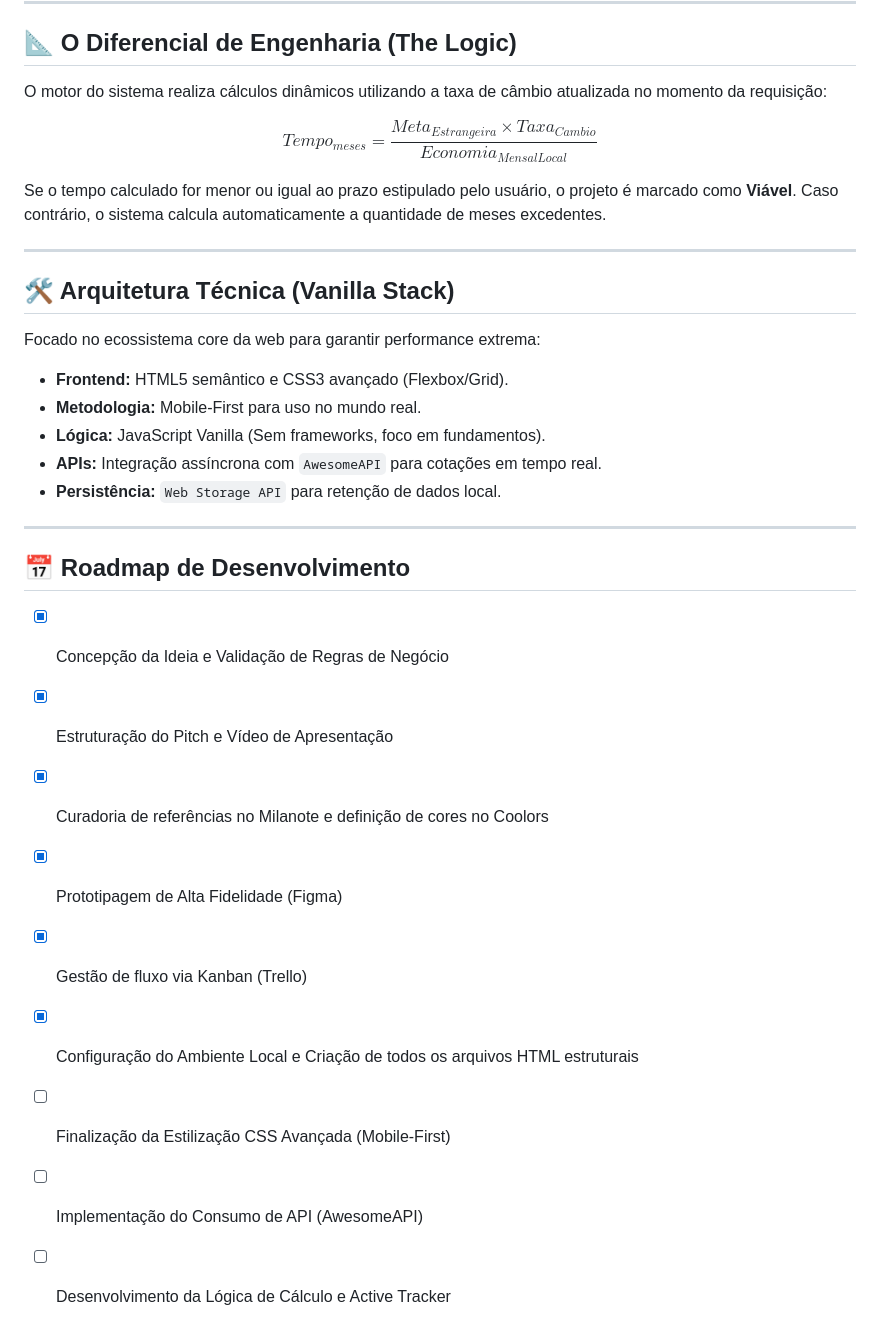
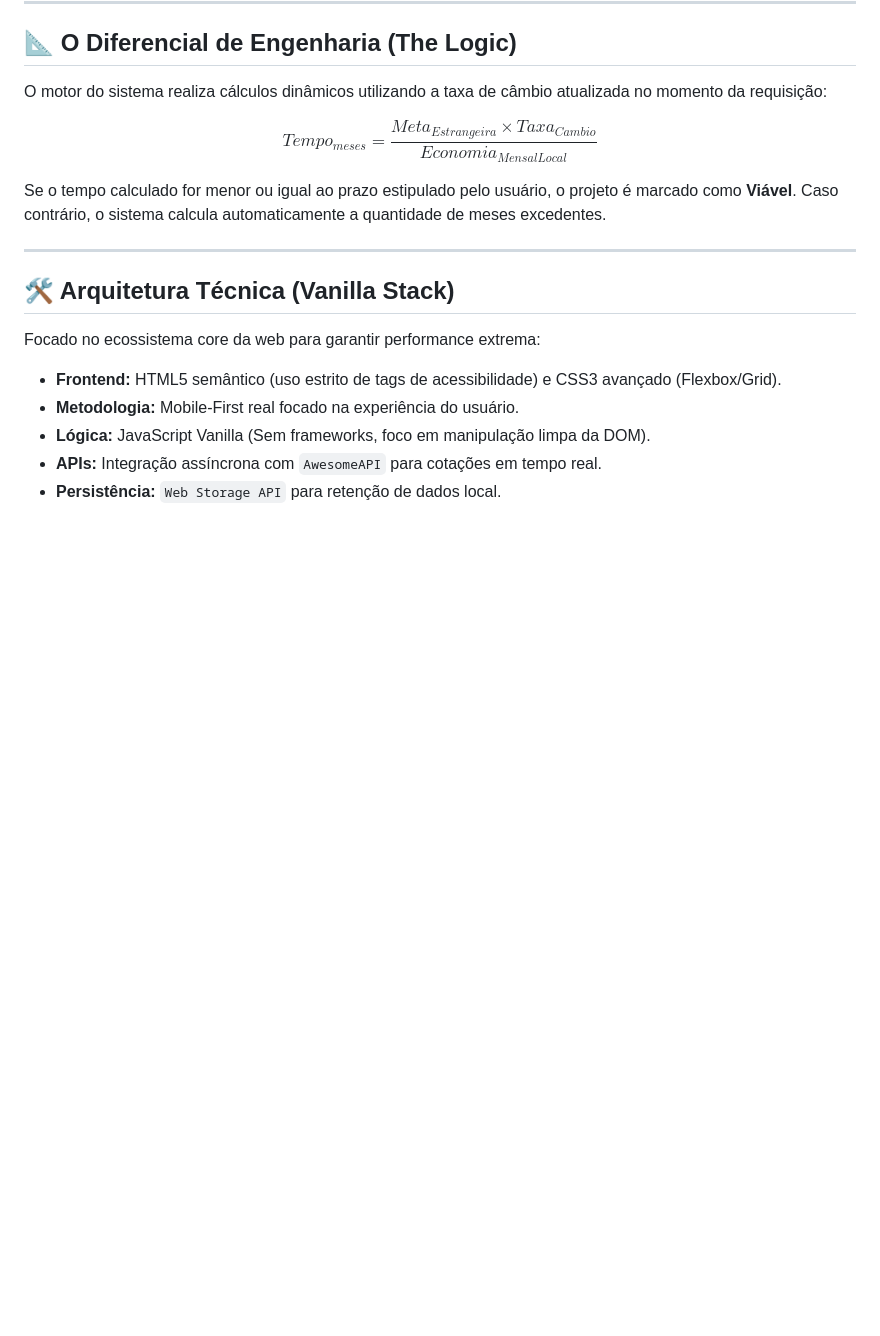
Before and after one commit to pedrobonetti01-ctrl/fx-target-project, a Markdown page: README.md, the part around one of its changes. GitHub-like rendering; blank space fills up the shorter version.

```diff
--- a/README.md
+++ b/README.md
@@ -64,21 +89,8 @@ Se o tempo calculado for menor ou igual ao prazo estipulado pelo usuário, o pro
 
 Focado no ecossistema core da web para garantir performance extrema:
 
-- **Frontend:** HTML5 semântico e CSS3 avançado (Flexbox/Grid).
-- **Metodologia:** Mobile-First para uso no mundo real.
-- **Lógica:** JavaScript Vanilla (Sem frameworks, foco em fundamentos).
+- **Frontend:** HTML5 semântico (uso estrito de tags de acessibilidade) e CSS3 avançado (Flexbox/Grid).
+- **Metodologia:** Mobile-First real focado na experiência do usuário.
+- **Lógica:** JavaScript Vanilla (Sem frameworks, foco em manipulação limpa da DOM).
 - **APIs:** Integração assíncrona com `AwesomeAPI` para cotações em tempo real.
 - **Persistência:** `Web Storage API` para retenção de dados local.
-
----
-
-## 📅 Roadmap de Desenvolvimento
-- [x] Concepção da Ideia e Validação de Regras de Negócio
-- [x] Estruturação do Pitch e Vídeo de Apresentação
-- [x] Curadoria de referências no Milanote e definição de cores no Coolors
-- [x] Prototipagem de Alta Fidelidade (Figma)
-- [x] Gestão de fluxo via Kanban (Trello)
-- [x] Configuração do Ambiente Local e Criação de todos os arquivos HTML estruturais
-- [ ] Finalização da Estilização CSS Avançada (Mobile-First)
-- [ ] Implementação do Consumo de API (AwesomeAPI)
-- [ ] Desenvolvimento da Lógica de Cálculo e Active Tracker
```
Also changed, not shown: other parts of README.md (+32 -7 lines).
